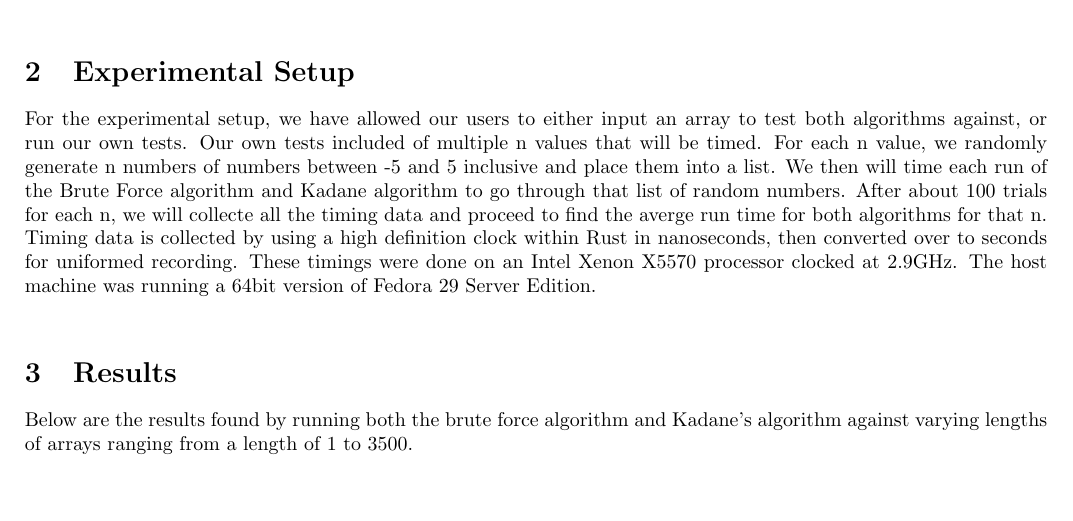
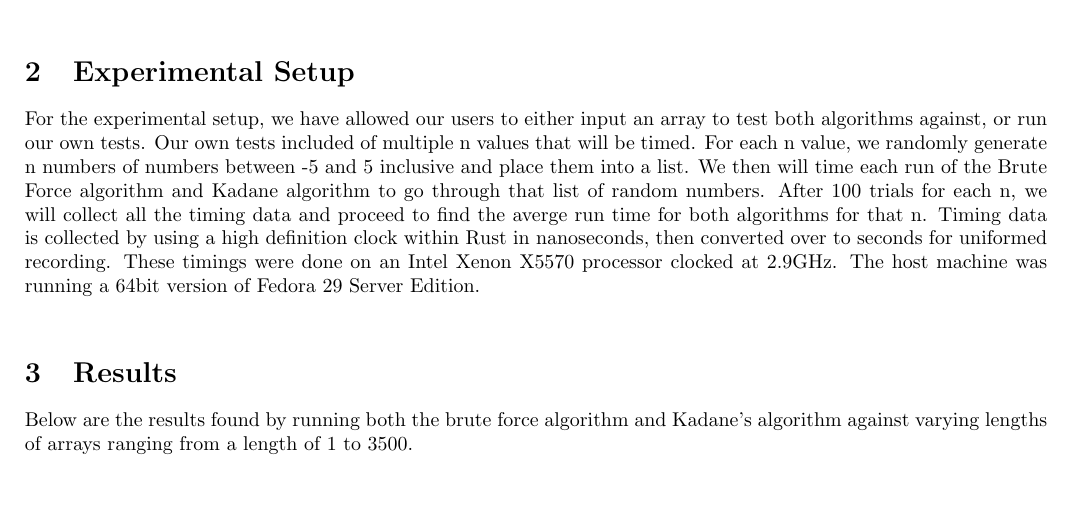
Before and after one commit to JosephCW/Survey-Project-1, a LaTeX paper (paper/project1.tex): part of page 2 of 3, cut so that both start at the same text. Compiled offline with pdfLaTeX.

Commit message:
English is hard.

```diff
--- a/paper/project1.tex
+++ b/paper/project1.tex
@@ -98,7 +98,7 @@
 	  \section{Experimental Setup}
 
 	For the experimental setup, we have allowed our users to either input an array to test both algorithms against, or run our own tests.
-  Our own tests included of multiple n values that will be timed. For each n value, we randomly generate n numbers of numbers between -5 and 5 inclusive and place them into a list. We then will time each run of the Brute Force algorithm and Kadane algorithm to go through that list of random numbers. After about 100 trials for each n, we will collecte all the timing data and proceed to find the averge run time for both algorithms for that n.
+  Our own tests included of multiple n values that will be timed. For each n value, we randomly generate n numbers of numbers between -5 and 5 inclusive and place them into a list. We then will time each run of the Brute Force algorithm and Kadane algorithm to go through that list of random numbers. After 100 trials for each n, we will collect all the timing data and proceed to find the averge run time for both algorithms for that n.
   Timing data is collected by using a high definition clock within Rust in nanoseconds, then converted over to seconds for uniformed recording. These timings were done on an Intel Xenon X5570 processor clocked at 2.9GHz. The host machine was running a 64bit version of Fedora 29 Server Edition.
 \\
   \section{Results}
```
